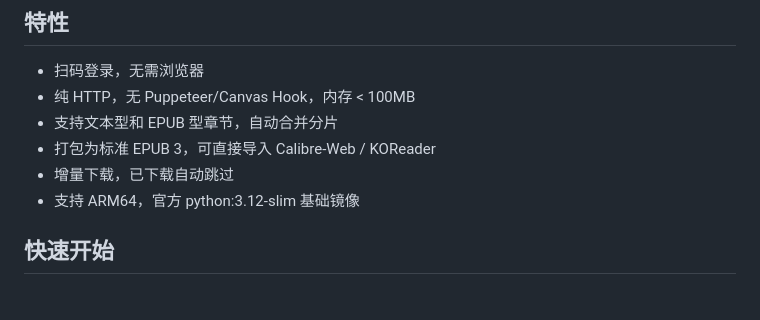
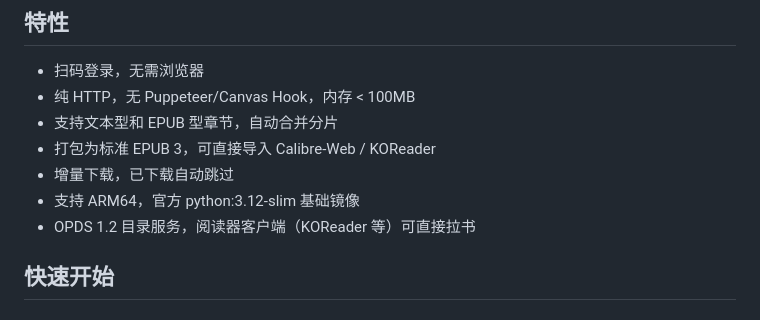
Before and after one commit to jiangjun-wangu/weread-docker, a Markdown page: README.md, the part around the change. Drawn GitHub-style.

Commit message:
docs: README/HANDOFF 记录 OPDS

```diff
--- a/README.md
+++ b/README.md
@@ -21,6 +21,7 @@
 - 打包为标准 EPUB 3，可直接导入 Calibre-Web / KOReader
 - 增量下载，已下载自动跳过
 - 支持 ARM64，官方 python:3.12-slim 基础镜像
+- OPDS 1.2 目录服务，阅读器客户端（KOReader 等）可直接拉书
 
 ## 快速开始
 
```
Also changed, not shown: HANDOFF.md (+2 -2 lines).
